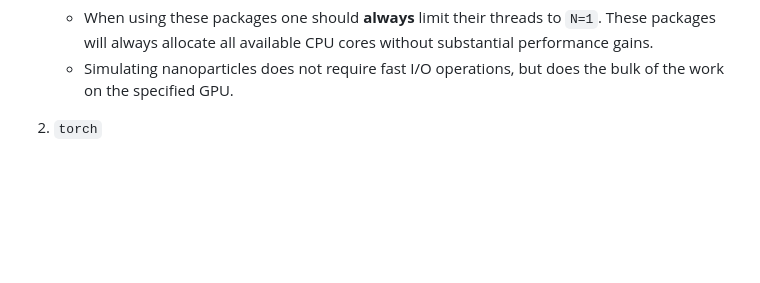
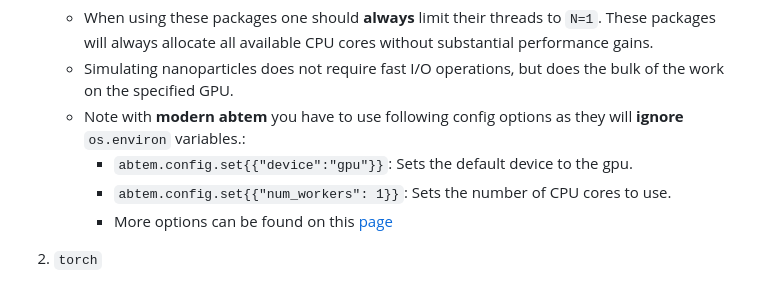
Before and after one commit to ophusgroup/landing, a Markdown page: resource-mallard.md, the part around the change. Rendered like a GitHub page; blank space fills up the shorter version.

Commit message:
Abtem SOP additions

```diff
--- a/resource-mallard.md
+++ b/resource-mallard.md
@@ -34,6 +34,10 @@ The use cases of multi-processing or multi-threading is dependent on the specifi
 1. `abtem` / `ase` / `construction_zone`
     - When using these packages one should **always** limit their threads to `N=1`. These packages will always allocate all available CPU cores without substantial performance gains.
     - Simulating nanoparticles does not require fast I/O operations, but does the bulk of the work on the specified GPU.
+    - Note with **modern abtem** you have to use following config options as they will **ignore** `os.environ` variables.:
+        - `abtem.config.set{{"device":"gpu"}}`: Sets the default device to the gpu.
+        - `abtem.config.set{{"num_workers": 1}}`: Sets the number of CPU cores to use.
+        - More options can be found on this [page](https://abtem.readthedocs.io/en/latest/user_guide/walkthrough/parallelization.html#using-gpus)
 
 2. `torch`
     - `torch` will also always allocate all available CPU cores so one should limit the number of threads to `N=1` *if* the training is still at small-scale.
```
